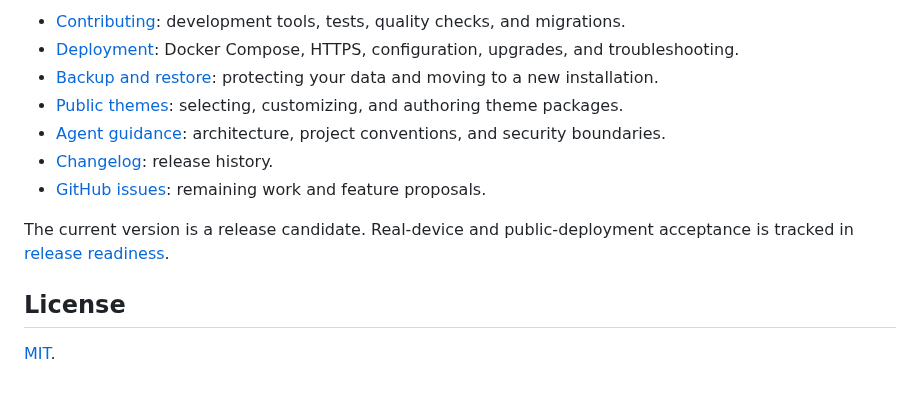
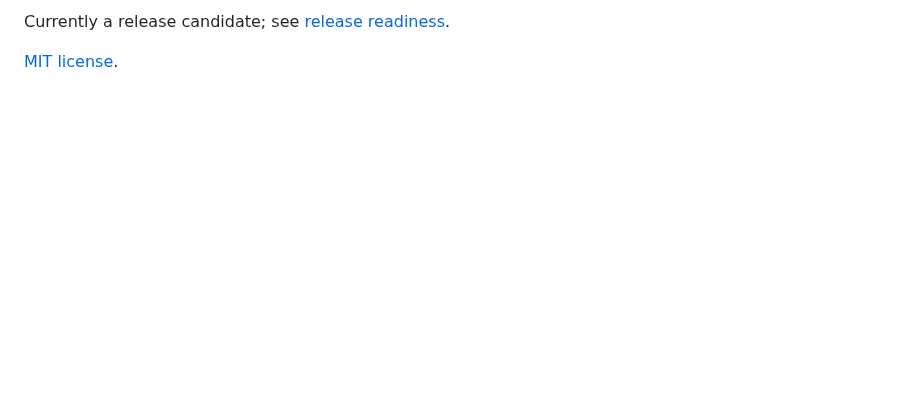
Before and after one commit to adamdriscoll/homestead, a Markdown page: README.md, the part around one of its changes. Rendered like a GitHub page; blank space fills up the shorter version.

```diff
--- a/README.md
+++ b/README.md
@@ -69,15 +36,4 @@ and login keys. For production hosting with Docker and HTTPS, follow the
 
-- [Contributing](docs/contributing.md): development tools, tests, quality checks, and migrations.
-- [Deployment](docs/deploy.md): Docker Compose, HTTPS, configuration, upgrades, and troubleshooting.
-- [Backup and restore](docs/backup-restore.md): protecting your data and moving to a new installation.
-- [Public themes](docs/themes.md): selecting, customizing, and authoring theme packages.
-- [Agent guidance](AGENTS.md): architecture, project conventions, and security boundaries.
-- [Changelog](CHANGELOG.md): release history.
-- [GitHub issues](https://github.com/PoshTools/homestead/issues): remaining work and feature proposals.
+Currently a release candidate; see [release readiness](https://github.com/PoshTools/homestead/issues/22).
 
-The current version is a release candidate. Real-device and public-deployment
-acceptance is tracked in [release readiness](https://github.com/PoshTools/homestead/issues/22).
-
-## License
-
-[MIT](LICENSE).
+[MIT license](LICENSE).
```
Also changed, not shown: other parts of README.md (+21 -54 lines), docs/screenshots/admin.png (added), docs/screenshots/public-site.png (added).
